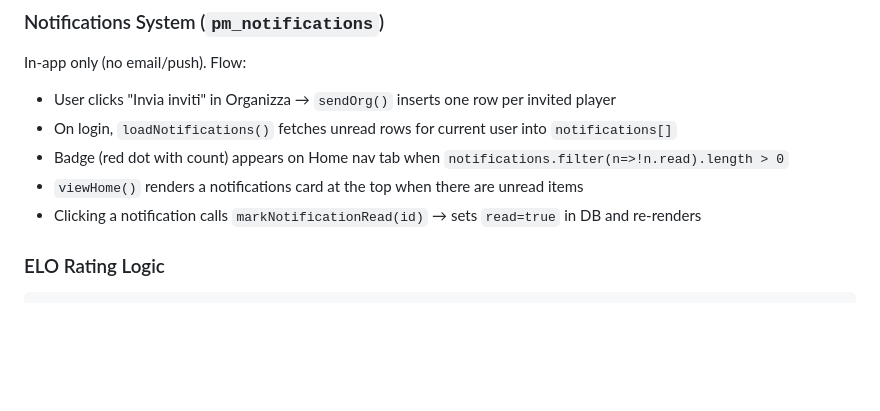
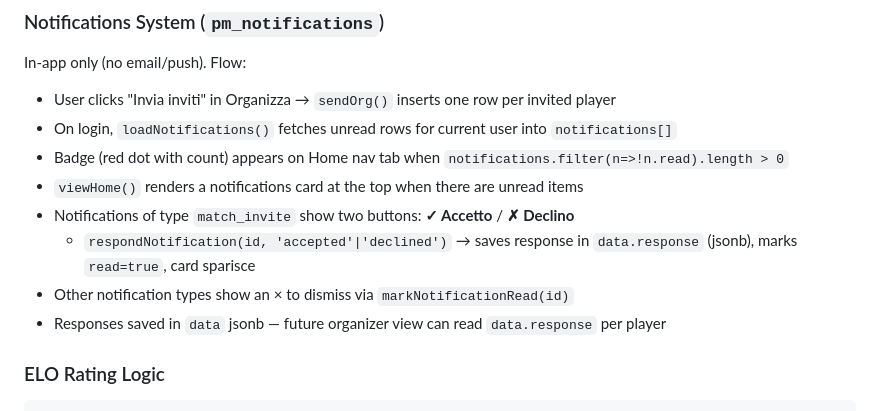
Before and after one commit to marantwin/PadelMeeting, a Markdown page: CLAUDE.md, the part around the change. GitHub-like rendering; blank space fills up the shorter version.

Commit message:
CLAUDE.md: documentato sistema notifiche con Accetto/Declino
Co-Authored-By: Claude Sonnet 4.6 <noreply@anthropic.com>

```diff
--- a/CLAUDE.md
+++ b/CLAUDE.md
@@ -76,7 +76,10 @@ In-app only (no email/push). Flow:
 - On login, `loadNotifications()` fetches unread rows for current user into `notifications[]`
 - Badge (red dot with count) appears on Home nav tab when `notifications.filter(n=>!n.read).length > 0`
 - `viewHome()` renders a notifications card at the top when there are unread items
-- Clicking a notification calls `markNotificationRead(id)` → sets `read=true` in DB and re-renders
+- Notifications of type `match_invite` show two buttons: **✓ Accetto** / **✗ Declino**
+  - `respondNotification(id, 'accepted'|'declined')` → saves response in `data.response` (jsonb), marks `read=true`, card sparisce
+- Other notification types show an × to dismiss via `markNotificationRead(id)`
+- Responses saved in `data` jsonb — future organizer view can read `data.response` per player
 
 ### ELO Rating Logic
 
```
